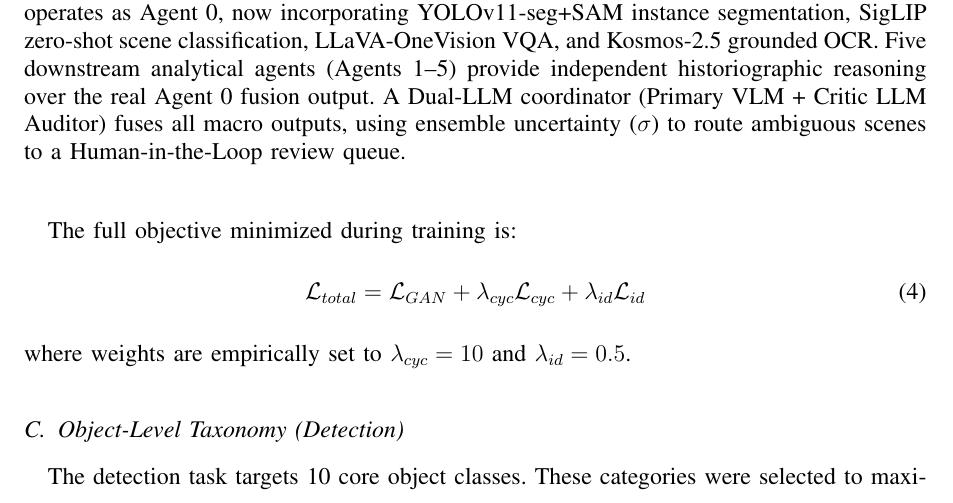
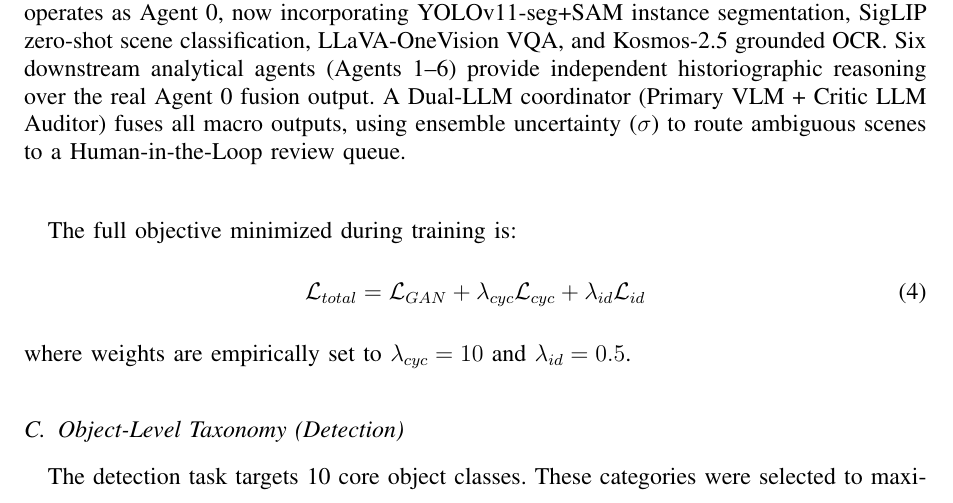
Before and after one commit to brhanug/Multi-Agent-Systems-For-Image-Analysis-Object-and-Complex-Scene-Detection, a LaTeX thesis (thesis_v3_updated.tex): part of page 20 of 107, cut so that both start at the same text. Compiled offline with pdfLaTeX.

Commit message:
fix: update fig:full_pipeline_flow caption to state six analytical agents (Agents 1-6)

```diff
--- a/thesis_v3_updated.tex
+++ b/thesis_v3_updated.tex
@@ -243,7 +243,7 @@ The comparative analysis reveals that while the self-hosted local model is ideal
 \begin{figure}[!htbp]
 \centering
 \includegraphics[width=0.9\textwidth]{latex_assets/6_agent_architecture.png}
-\caption{Visual Historian-MAS Architecture (Upgraded). The foundational CV pipeline operates as Agent 0, now incorporating YOLOv11-seg+SAM instance segmentation, SigLIP zero-shot scene classification, LLaVA-OneVision VQA, and Kosmos-2.5 grounded OCR. Five downstream analytical agents (Agents 1--5) provide independent historiographic reasoning over the real Agent 0 fusion output. A Dual-LLM coordinator (Primary VLM + Critic LLM Auditor) fuses all macro outputs, using ensemble uncertainty ($\sigma$) to route ambiguous scenes to a Human-in-the-Loop review queue.}
+\caption{Visual Historian-MAS Architecture (Upgraded). The foundational CV pipeline operates as Agent 0, now incorporating YOLOv11-seg+SAM instance segmentation, SigLIP zero-shot scene classification, LLaVA-OneVision VQA, and Kosmos-2.5 grounded OCR. Six downstream analytical agents (Agents 1--6) provide independent historiographic reasoning over the real Agent 0 fusion output. A Dual-LLM coordinator (Primary VLM + Critic LLM Auditor) fuses all macro outputs, using ensemble uncertainty ($\sigma$) to route ambiguous scenes to a Human-in-the-Loop review queue.}
 \label{fig:full_pipeline_flow}
 \end{figure}
 
```
